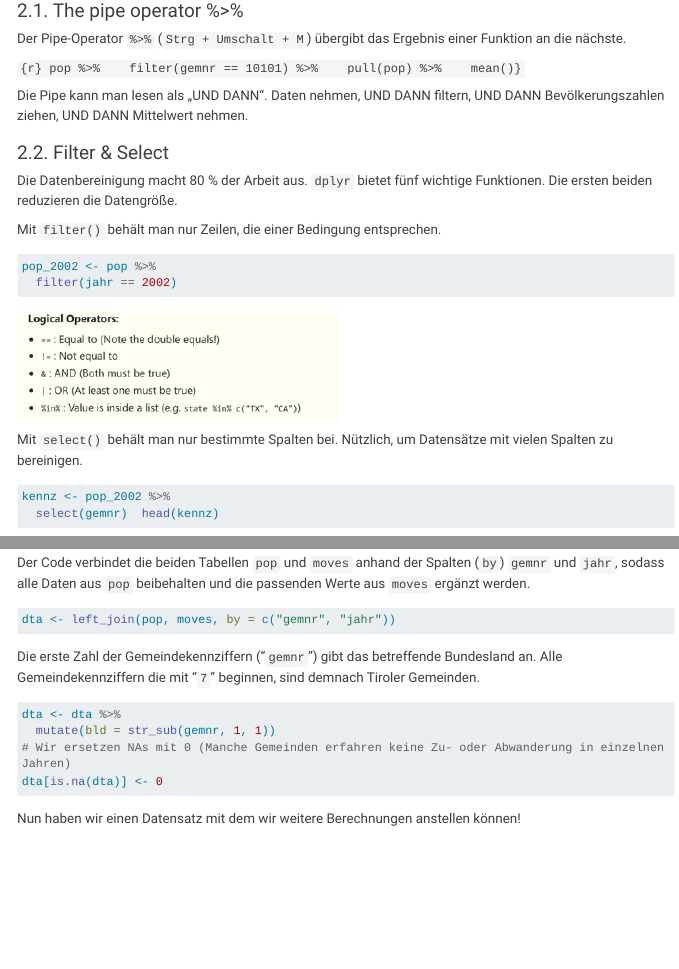
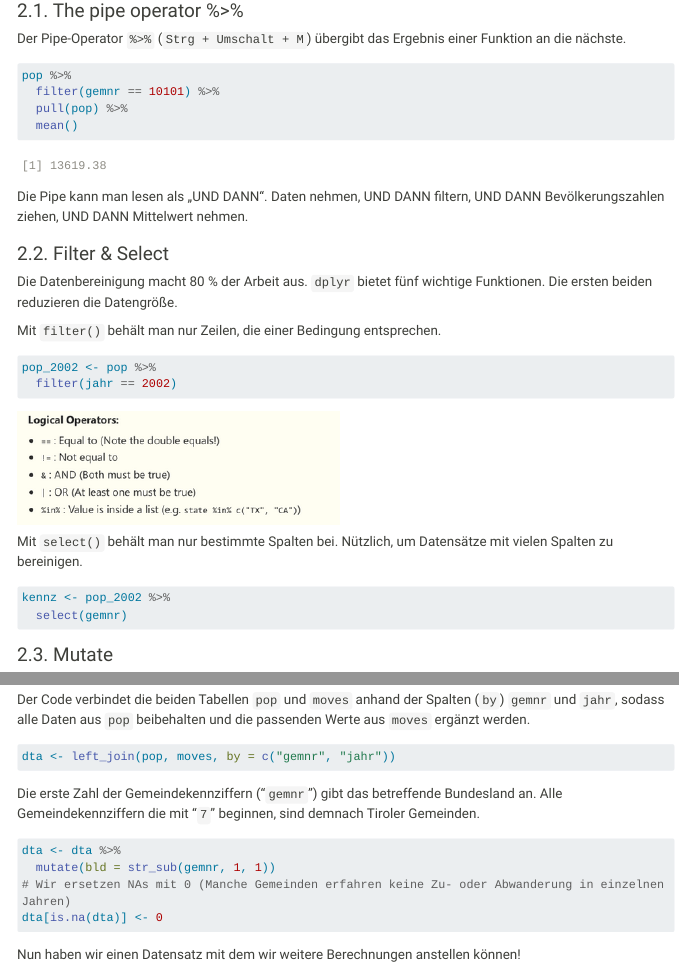
Before and after one commit to fabianwindhager/fabianwindhager.github.io, a Quarto document (01_basics.qmd): the page in a window 1100 px wide, from 3830 px down, and a second part further down, joined at a grey line. Rendered offline with R 4.5, knitr and Pandoc in place of Quarto, with nearby package versions; menus at the side of the page are left out; long lines of code are wrapped.

Commit message:
Update site

````diff
--- a/01_basics.qmd
+++ b/01_basics.qmd
@@ -133,7 +133,11 @@
 
 Der Pipe-Operator `%>%` (`Strg + Umschalt + M`) übergibt das Ergebnis einer Funktion an die nächste.
 
-```{r} pop %>%    filter(gemnr == 10101) %>%    pull(pop) %>%    mean()}
+```{r}
+pop %>%
+  filter(gemnr == 10101) %>%
+  pull(pop) %>%
+  mean()
 ```
 
 Die Pipe kann man lesen als „UND DANN“. Daten nehmen, UND DANN filtern, UND DANN Bevölkerungszahlen ziehen, UND DANN Mittelwert nehmen.
````
Also changed, not shown: docs/search.json, 01_basics.qmd (2 more changed lines), 31 other files.
